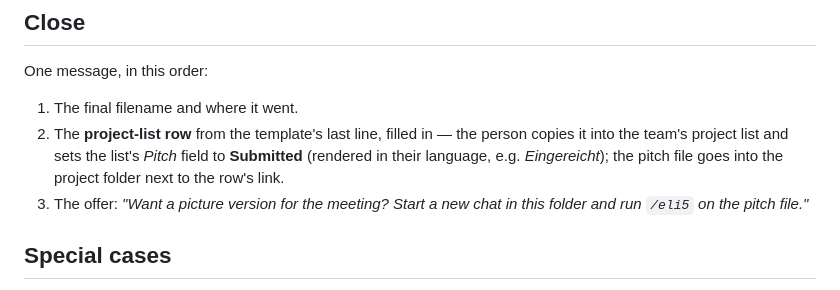
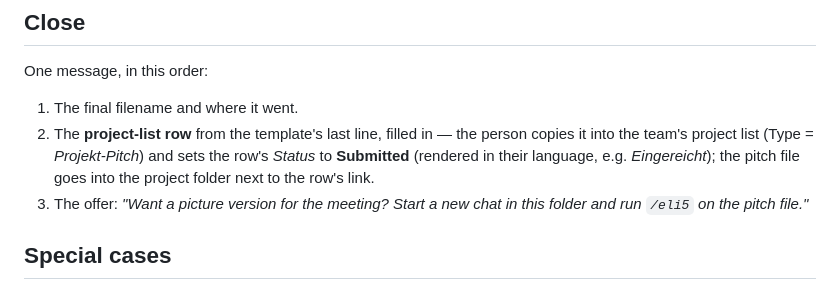
Before and after one commit to Fpshealth/ai-advantage, a Markdown page: skills/pitch/SKILL.md, the part around the change. GitHub-like rendering.

Commit message:
pitch: project-list row uses Typ = Projekt-Pitch + Status, drop Pitch column (1.3.1)
Co-Authored-By: Claude Fable 5.1 <noreply@anthropic.com>
Claude-Session: https://claude.ai/code/session_01C39qP5QFqAQ21MHM4JDXxW

```diff
--- a/skills/pitch/SKILL.md
+++ b/skills/pitch/SKILL.md
@@ -79,8 +79,9 @@ fold the answers in, rewrite to the cap, re-emit the file.
 One message, in this order:
 1. The final filename and where it went.
 2. The **project-list row** from the template's last line, filled in — the person copies it into
-   the team's project list and sets the list's *Pitch* field to **Submitted** (rendered in their
-   language, e.g. *Eingereicht*); the pitch file goes into the project folder next to the row's link.
+   the team's project list (Type = *Projekt-Pitch*) and sets the row's *Status* to **Submitted**
+   (rendered in their language, e.g. *Eingereicht*); the pitch file goes into the project folder
+   next to the row's link.
 3. The offer: *"Want a picture version for the meeting? Start a new chat in this folder and run
    `/eli5` on the pitch file."*
 
```
Also changed, not shown: CHANGELOG.md (+4 -0 lines), 1 other file.
